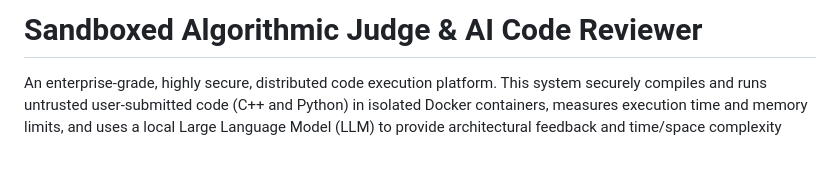
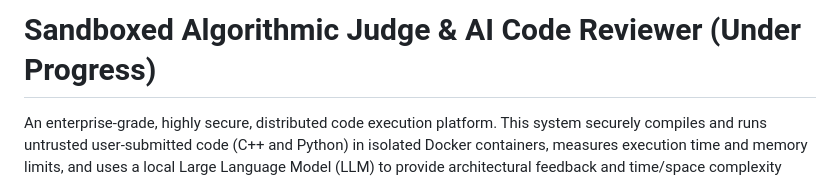
Before and after one commit to Shashwat-911/Sandboxed-Algorithmic-Judge-AI-Code-Reviewer, a Markdown page: README.md, the part around the change. GitHub-like rendering; blank space fills up the shorter version.

```diff
--- a/README.md
+++ b/README.md
@@ -1,4 +1,4 @@
-# Sandboxed Algorithmic Judge & AI Code Reviewer
+# Sandboxed Algorithmic Judge & AI Code Reviewer (Under Progress)
 
 An enterprise-grade, highly secure, distributed code execution platform. This system securely compiles and runs untrusted user-submitted code (C++ and Python) in isolated Docker containers, measures execution time and memory limits, and uses a local Large Language Model (LLM) to provide architectural feedback and time/space complexity analysis.
 
```
